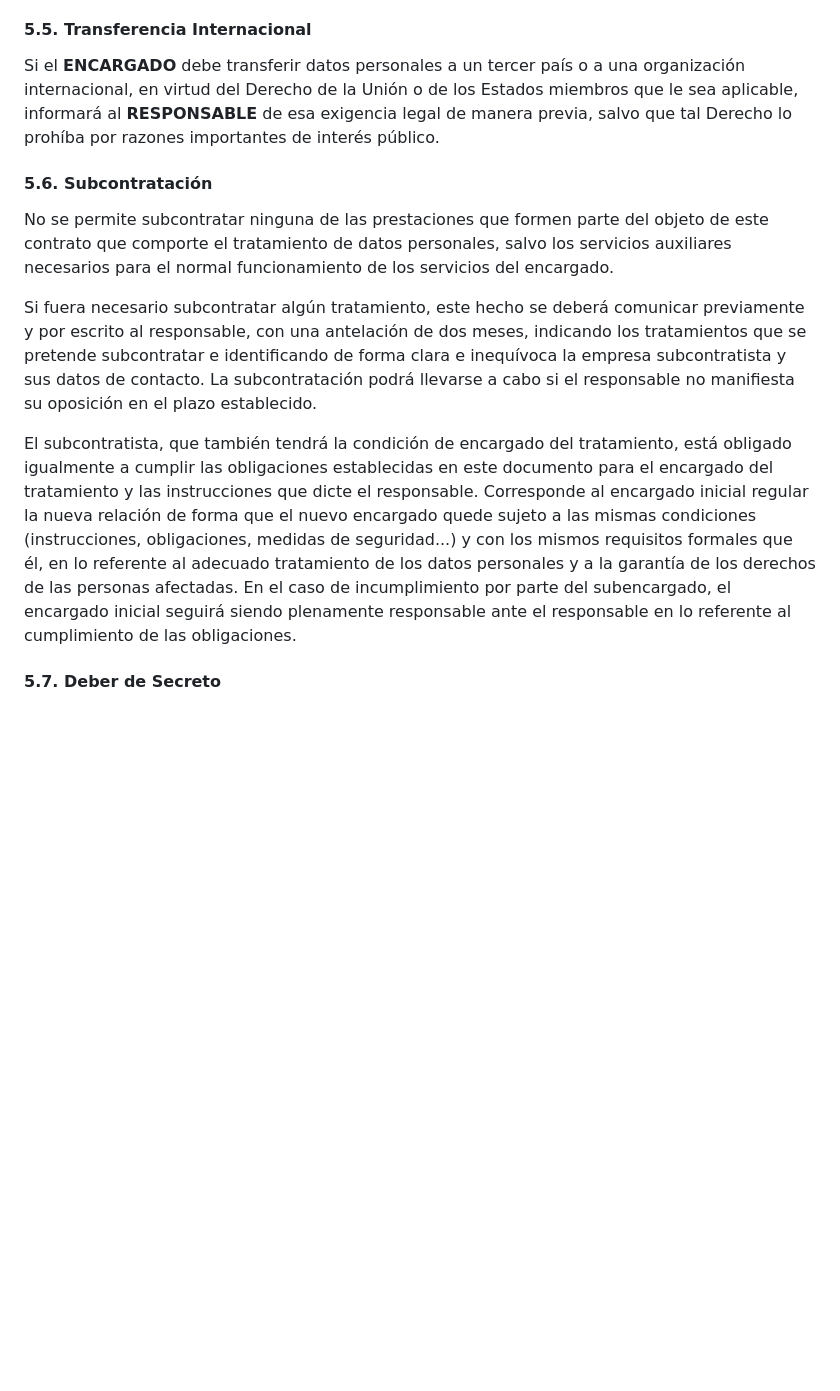
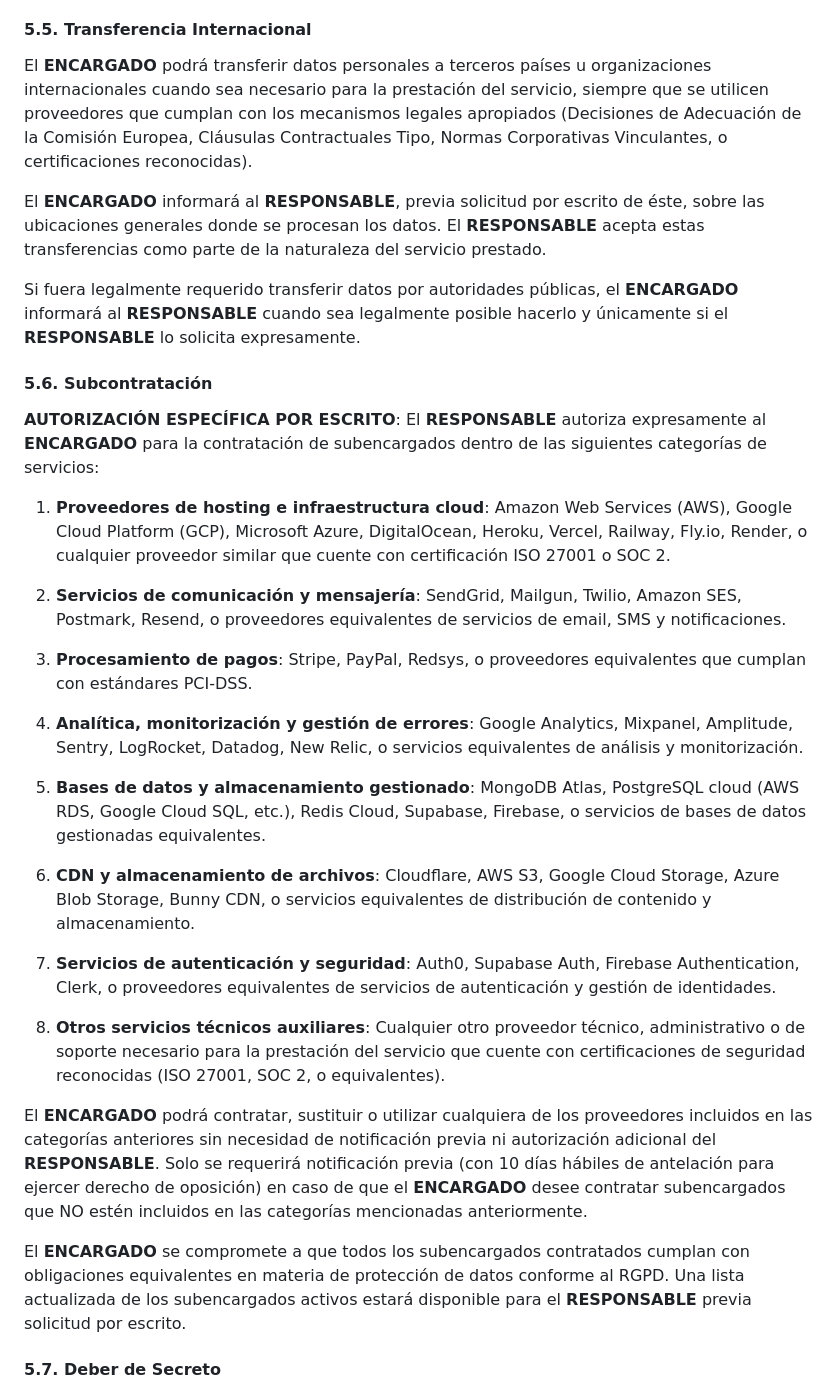
Before and after one commit to Socialo-Platform/legal, a Markdown page: contrato.md, the part around one of its changes. Rendered like a GitHub page; blank space fills up the shorter version.

```diff
--- a/contrato.md
+++ b/contrato.md
@@ -144,38 +144,35 @@ proceder a la comunicación.
 
 #### 5.5. Transferencia Internacional
 
-Si el **ENCARGADO** debe transferir datos personales a un tercer país o
-a una organización internacional, en virtud del Derecho de la Unión o de
-los Estados miembros que le sea aplicable, informará al **RESPONSABLE**
-de esa exigencia legal de manera previa, salvo que tal Derecho lo
-prohíba por razones importantes de interés público.
+El **ENCARGADO** podrá transferir datos personales a terceros países u organizaciones internacionales cuando sea necesario para la prestación del servicio, siempre que se utilicen proveedores que cumplan con los mecanismos legales apropiados (Decisiones de Adecuación de la Comisión Europea, Cláusulas Contractuales Tipo, Normas Corporativas Vinculantes, o certificaciones reconocidas).
+
+El **ENCARGADO** informará al **RESPONSABLE**, previa solicitud por escrito de éste, sobre las ubicaciones generales donde se procesan los datos. El **RESPONSABLE** acepta estas transferencias como parte de la naturaleza del servicio prestado.
+
+Si fuera legalmente requerido transferir datos por autoridades públicas, el **ENCARGADO** informará al **RESPONSABLE** cuando sea legalmente posible hacerlo y únicamente si el **RESPONSABLE** lo solicita expresamente.
 
 #### 5.6. Subcontratación
 
-No se permite subcontratar ninguna de las prestaciones que formen parte
-del objeto de este contrato que comporte el tratamiento de datos
-personales, salvo los servicios auxiliares necesarios para el normal
-funcionamiento de los servicios del encargado.
+**AUTORIZACIÓN ESPECÍFICA POR ESCRITO**: El **RESPONSABLE** autoriza expresamente al **ENCARGADO** para la contratación de subencargados dentro de las siguientes categorías de servicios:
 
-Si fuera necesario subcontratar algún tratamiento, este hecho se deberá
-comunicar previamente y por escrito al responsable, con una antelación
-de dos meses, indicando los tratamientos que se pretende subcontratar e
-identificando de forma clara e inequívoca la empresa subcontratista y
-sus datos de contacto. La subcontratación podrá llevarse a cabo si el
-responsable no manifiesta su oposición en el plazo establecido.
+1. **Proveedores de hosting e infraestructura cloud**: Amazon Web Services (AWS), Google Cloud Platform (GCP), Microsoft Azure, DigitalOcean, Heroku, Vercel, Railway, Fly.io, Render, o cualquier proveedor similar que cuente con certificación ISO 27001 o SOC 2.
 
-El subcontratista, que también tendrá la condición de encargado del
-tratamiento, está obligado igualmente a cumplir las obligaciones
-establecidas en este documento para el encargado del tratamiento y las
-instrucciones que dicte el responsable. Corresponde al encargado inicial
-regular la nueva relación de forma que el nuevo encargado quede sujeto a
-las mismas condiciones (instrucciones, obligaciones, medidas de
-seguridad...) y con los mismos requisitos formales que él, en lo
-referente al adecuado tratamiento de los datos personales y a la
-garantía de los derechos de las personas afectadas. En el caso de
-incumplimiento por parte del subencargado, el encargado inicial seguirá
-siendo plenamente responsable ante el responsable en lo referente al
-cumplimiento de las obligaciones.
+2. **Servicios de comunicación y mensajería**: SendGrid, Mailgun, Twilio, Amazon SES, Postmark, Resend, o proveedores equivalentes de servicios de email, SMS y notificaciones.
+
+3. **Procesamiento de pagos**: Stripe, PayPal, Redsys, o proveedores equivalentes que cumplan con estándares PCI-DSS.
+
+4. **Analítica, monitorización y gestión de errores**: Google Analytics, Mixpanel, Amplitude, Sentry, LogRocket, Datadog, New Relic, o servicios equivalentes de análisis y monitorización.
+
+5. **Bases de datos y almacenamiento gestionado**: MongoDB Atlas, PostgreSQL cloud (AWS RDS, Google Cloud SQL, etc.), Redis Cloud, Supabase, Firebase, o servicios de bases de datos gestionadas equivalentes.
+
+6. **CDN y almacenamiento de archivos**: Cloudflare, AWS S3, Google Cloud Storage, Azure Blob Storage, Bunny CDN, o servicios equivalentes de distribución de contenido y almacenamiento.
+
+7. **Servicios de autenticación y seguridad**: Auth0, Supabase Auth, Firebase Authentication, Clerk, o proveedores equivalentes de servicios de autenticación y gestión de identidades.
+
+8. **Otros servicios técnicos auxiliares**: Cualquier otro proveedor técnico, administrativo o de soporte necesario para la prestación del servicio que cuente con certificaciones de seguridad reconocidas (ISO 27001, SOC 2, o equivalentes).
+
+El **ENCARGADO** podrá contratar, sustituir o utilizar cualquiera de los proveedores incluidos en las categorías anteriores sin necesidad de notificación previa ni autorización adicional del **RESPONSABLE**. Solo se requerirá notificación previa (con 10 días hábiles de antelación para ejercer derecho de oposición) en caso de que el **ENCARGADO** desee contratar subencargados que NO estén incluidos en las categorías mencionadas anteriormente.
+
+El **ENCARGADO** se compromete a que todos los subencargados contratados cumplan con obligaciones equivalentes en materia de protección de datos conforme al RGPD. Una lista actualizada de los subencargados activos estará disponible para el **RESPONSABLE** previa solicitud por escrito.
 
 #### 5.7. Deber de Secreto
 
```
Also changed, not shown: other parts of contrato.md (+7 -5 lines), privacy_policy.md (added, +119 -0 lines).
